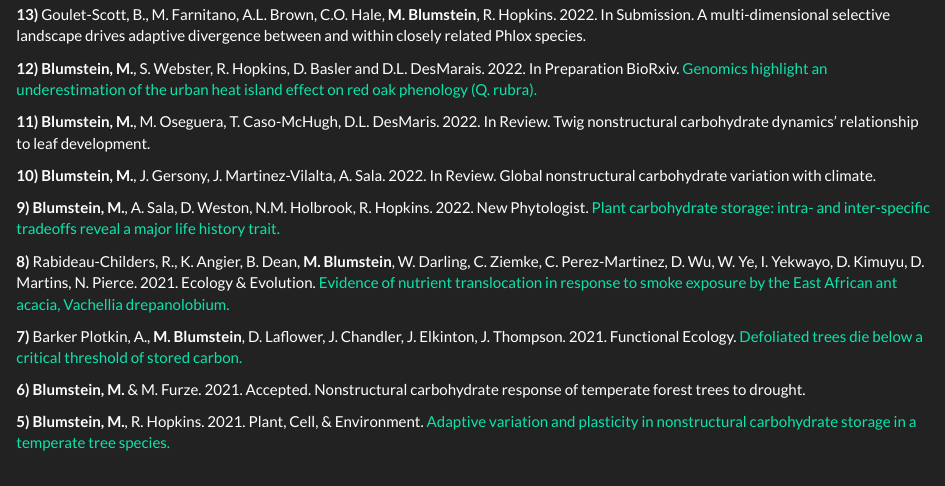
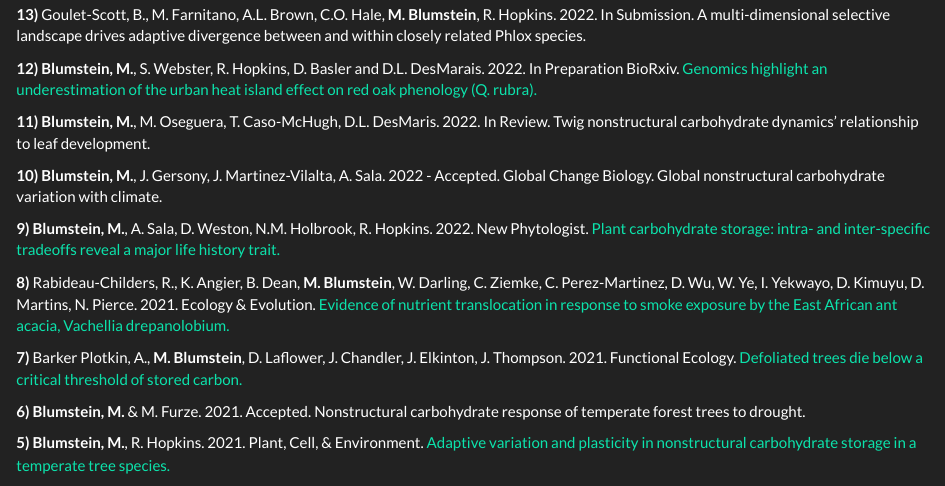
Before and after one commit to blumsteinm/blumsteinm.github.io, an R Markdown document (Publications.Rmd): the page in a window 1100 px wide, from 340 px down. Rendered offline with R 4.5, knitr and Pandoc, with nearby package versions; a font, style sheet, LaTeX package, included part or bibliography that could not be used is replaced or left out.

Commit message:
Updating pubs

```diff
--- a/Publications.Rmd
+++ b/Publications.Rmd
@@ -17,7 +17,7 @@ title: "Publications"
 
 **11)** **Blumstein, M.**, M. Oseguera, T. Caso-McHugh, D.L. DesMaris. 2022. In Review. Twig nonstructural carbohydrate dynamics’ relationship to leaf development.
 
-**10)** **Blumstein, M.**, J. Gersony, J. Martinez-Vilalta, A. Sala. 2022. In Review. Global nonstructural carbohydrate variation with climate.
+**10)** **Blumstein, M.**, J. Gersony, J. Martinez-Vilalta, A. Sala. 2022 - Accepted. Global Change Biology. Global nonstructural carbohydrate variation with climate.
 
 **9)** **Blumstein, M.**, A. Sala, D. Weston, N.M. Holbrook, R. Hopkins. 2022. New Phytologist. [Plant carbohydrate storage: intra- and inter-specific tradeoffs reveal a major life history trait.](https://nph.onlinelibrary.wiley.com/doi/epdf/10.1111/nph.18213)
 
```
Also changed, not shown: Publications.html.
